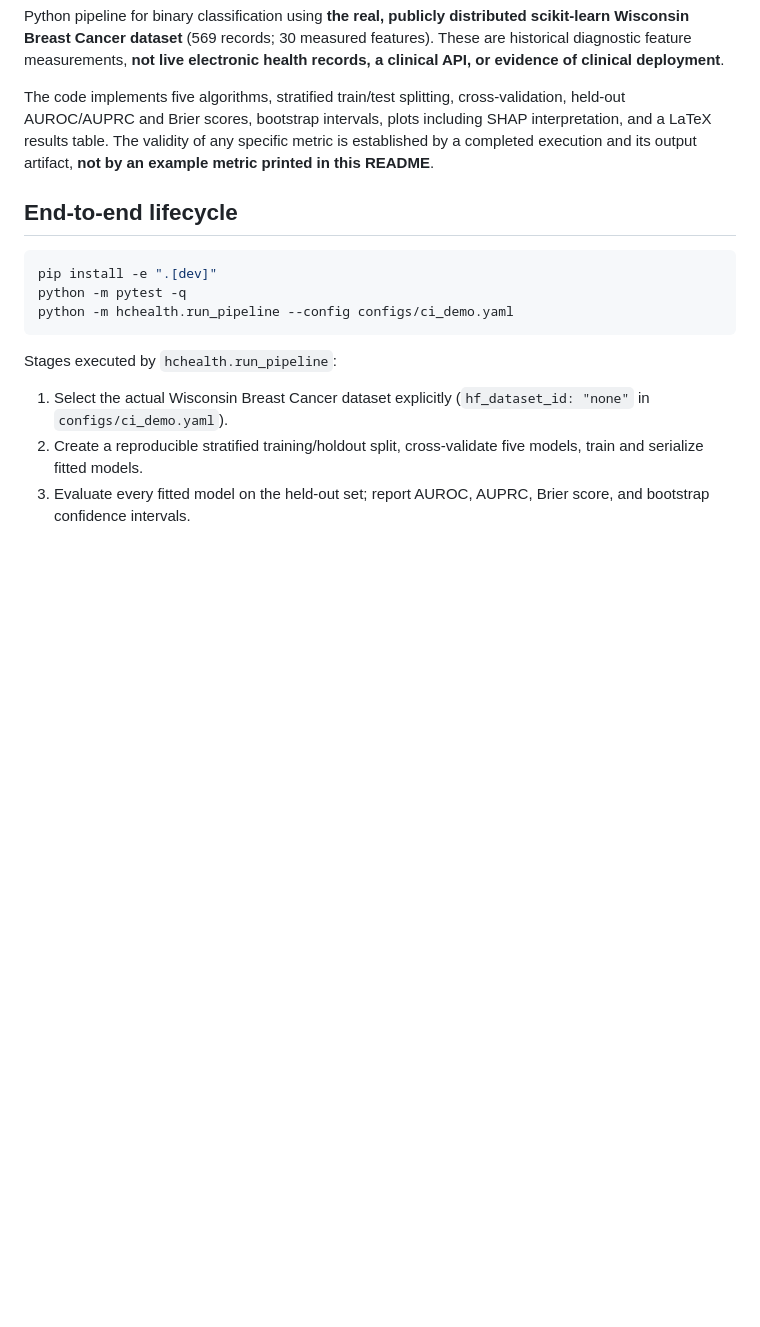
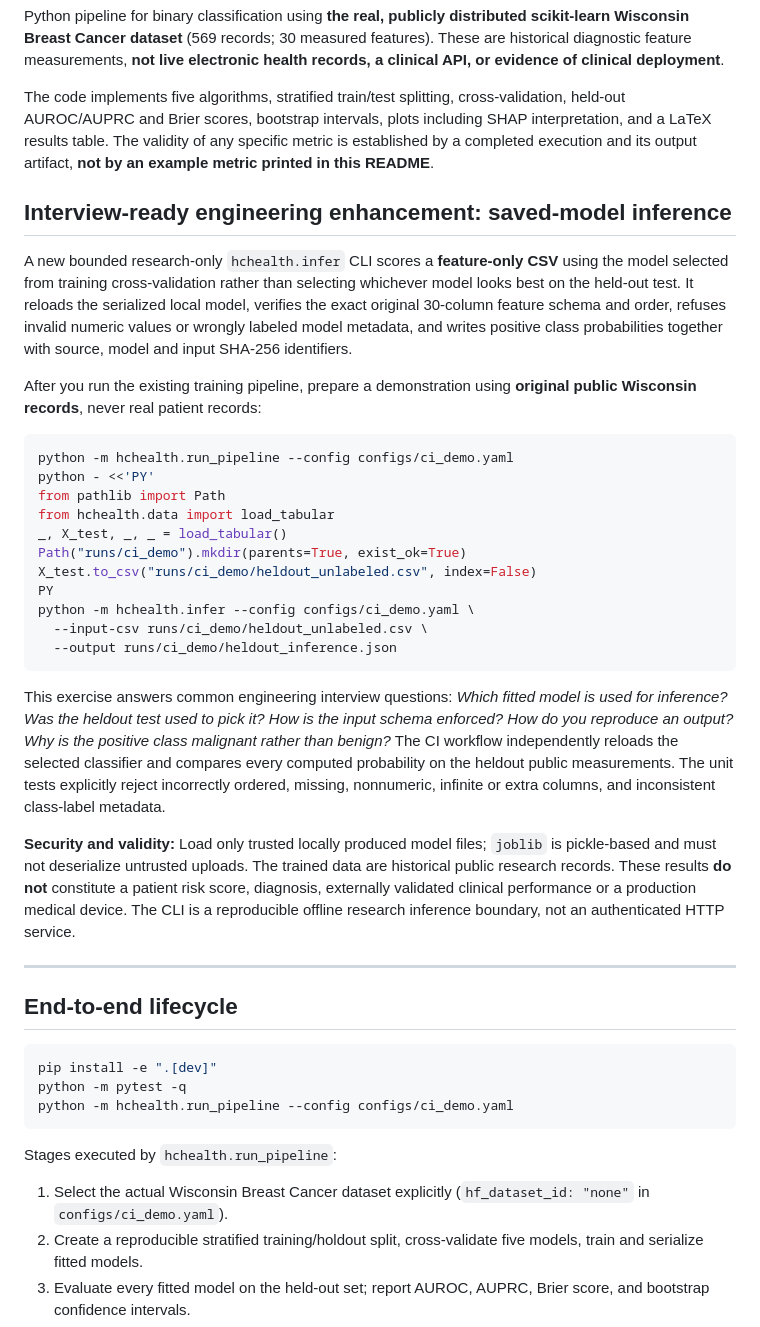
Before and after one commit to jibrankazi/Healthcare-ML, a Markdown page: README.md, the part around the change. GitHub-like rendering; blank space fills up the shorter version.

Commit message:
Explain reproducible model inference, schema security and interview questions without clinical overclaims

````diff
--- a/README.md
+++ b/README.md
@@ -3,6 +3,50 @@
 Python pipeline for binary classification using **the real, publicly distributed scikit-learn Wisconsin Breast Cancer dataset** (569 records; 30 measured features). These are historical diagnostic feature measurements, **not live electronic health records, a clinical API, or evidence of clinical deployment**.
 
 The code implements five algorithms, stratified train/test splitting, cross-validation, held-out AUROC/AUPRC and Brier scores, bootstrap intervals, plots including SHAP interpretation, and a LaTeX results table. The validity of any specific metric is established by a completed execution and its output artifact, **not by an example metric printed in this README**.
+
+## Interview-ready engineering enhancement: saved-model inference
+
+A new bounded research-only `hchealth.infer` CLI scores a **feature-only CSV**
+using the model selected from training cross-validation rather than selecting
+whichever model looks best on the held-out test. It reloads the serialized local
+model, verifies the exact original 30-column feature schema and order, refuses
+invalid numeric values or wrongly labeled model metadata, and writes positive
+class probabilities together with source, model and input SHA-256 identifiers.
+
+After you run the existing training pipeline, prepare a demonstration using
+**original public Wisconsin records**, never real patient records:
+
+```bash
+python -m hchealth.run_pipeline --config configs/ci_demo.yaml
+python - <<'PY'
+from pathlib import Path
+from hchealth.data import load_tabular
+_, X_test, _, _ = load_tabular()
+Path("runs/ci_demo").mkdir(parents=True, exist_ok=True)
+X_test.to_csv("runs/ci_demo/heldout_unlabeled.csv", index=False)
+PY
+python -m hchealth.infer --config configs/ci_demo.yaml \
+  --input-csv runs/ci_demo/heldout_unlabeled.csv \
+  --output runs/ci_demo/heldout_inference.json
+```
+
+This exercise answers common engineering interview questions: *Which fitted
+model is used for inference? Was the heldout test used to pick it? How is the
+input schema enforced? How do you reproduce an output? Why is the positive
+class malignant rather than benign?* The CI workflow independently reloads
+the selected classifier and compares every computed probability on the heldout
+public measurements. The unit tests explicitly reject incorrectly ordered,
+missing, nonnumeric, infinite or extra columns, and inconsistent class-label
+metadata.
+
+**Security and validity:** Load only trusted locally produced model files;
+`joblib` is pickle-based and must not deserialize untrusted uploads. The
+trained data are historical public research records. These results **do not**
+constitute a patient risk score, diagnosis, externally validated clinical
+performance or a production medical device. The CLI is a reproducible offline
+research inference boundary, not an authenticated HTTP service.
+
+---
 
 ## End-to-end lifecycle
 
````
